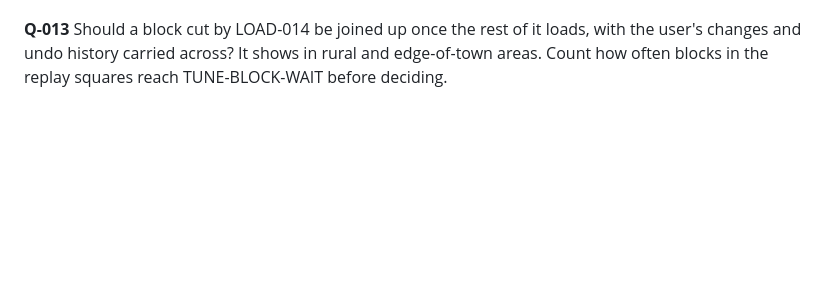
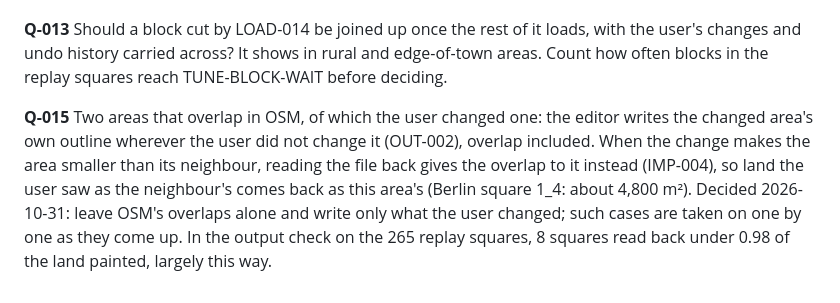
Before and after one commit to skfd/skyditor, a Markdown page: REQUIREMENTS.md, the part around the change. Drawn GitHub-style; blank space fills up the shorter version.

Commit message:
Record the decision to leave OSM's overlaps alone when writing (Q-015)
Co-Authored-By: Claude Opus 5.5 <noreply@anthropic.com>

```diff
--- a/REQUIREMENTS.md
+++ b/REQUIREMENTS.md
@@ -1464,3 +1464,11 @@ where it matters.
 **Q-013** Should a block cut by LOAD-014 be joined up once the rest of it loads, with the user's changes and
 undo history carried across? It shows in rural and edge-of-town areas. Count how often blocks in the replay
 squares reach TUNE-BLOCK-WAIT before deciding.
+
+**Q-015** Two areas that overlap in OSM, of which the user changed one: the editor writes the changed area's
+own outline wherever the user did not change it (OUT-002), overlap included. When the change makes the area
+smaller than its neighbour, reading the file back gives the overlap to it instead (IMP-004), so land the user
+saw as the neighbour's comes back as this area's (Berlin square 1_4: about 4,800 m²). Decided 2026-10-31:
+leave OSM's overlaps alone and write only what the user changed; such cases are taken on one by one as they
+come up. In the output check on the 265 replay squares, 8 squares read back under 0.98 of the land painted,
+largely this way.
```
